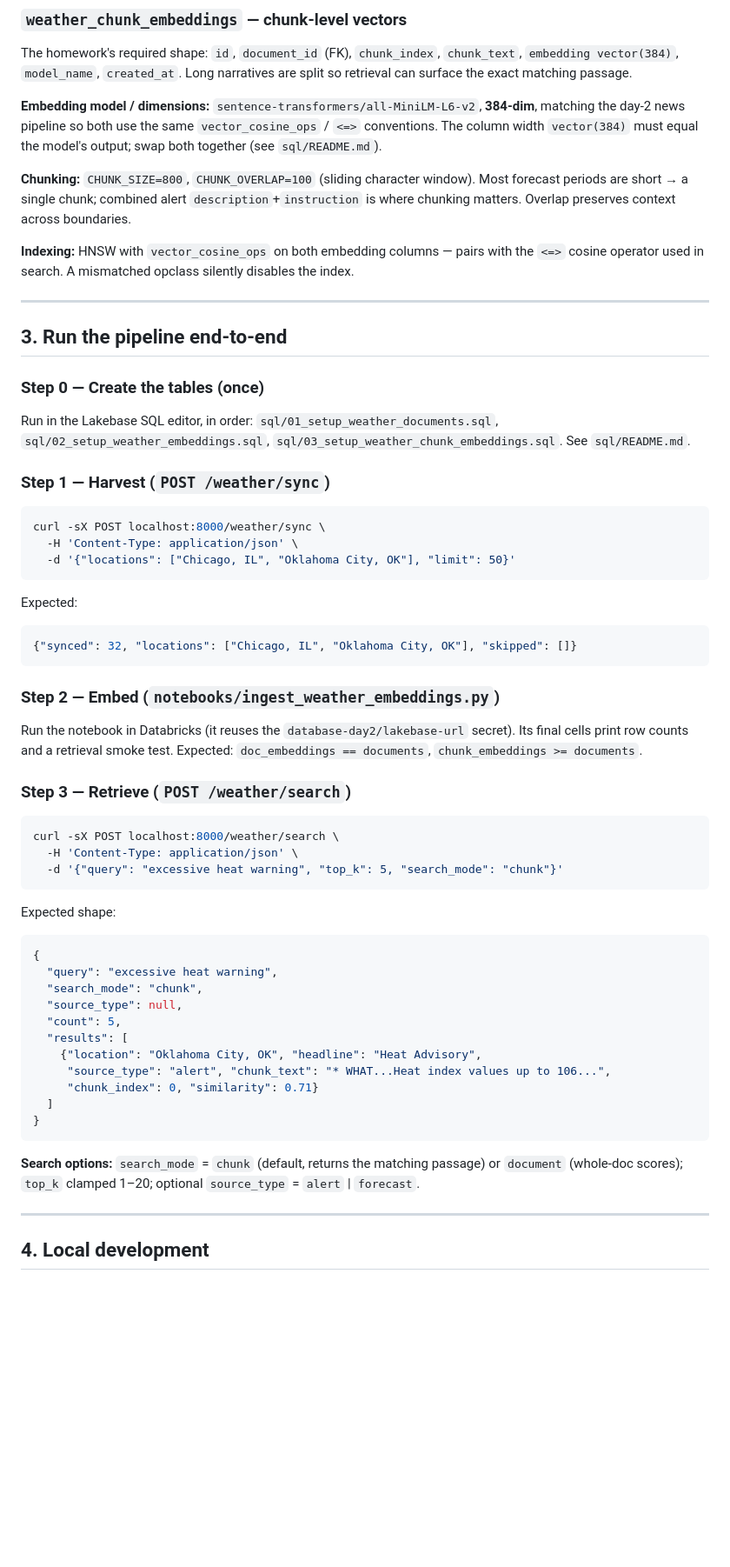
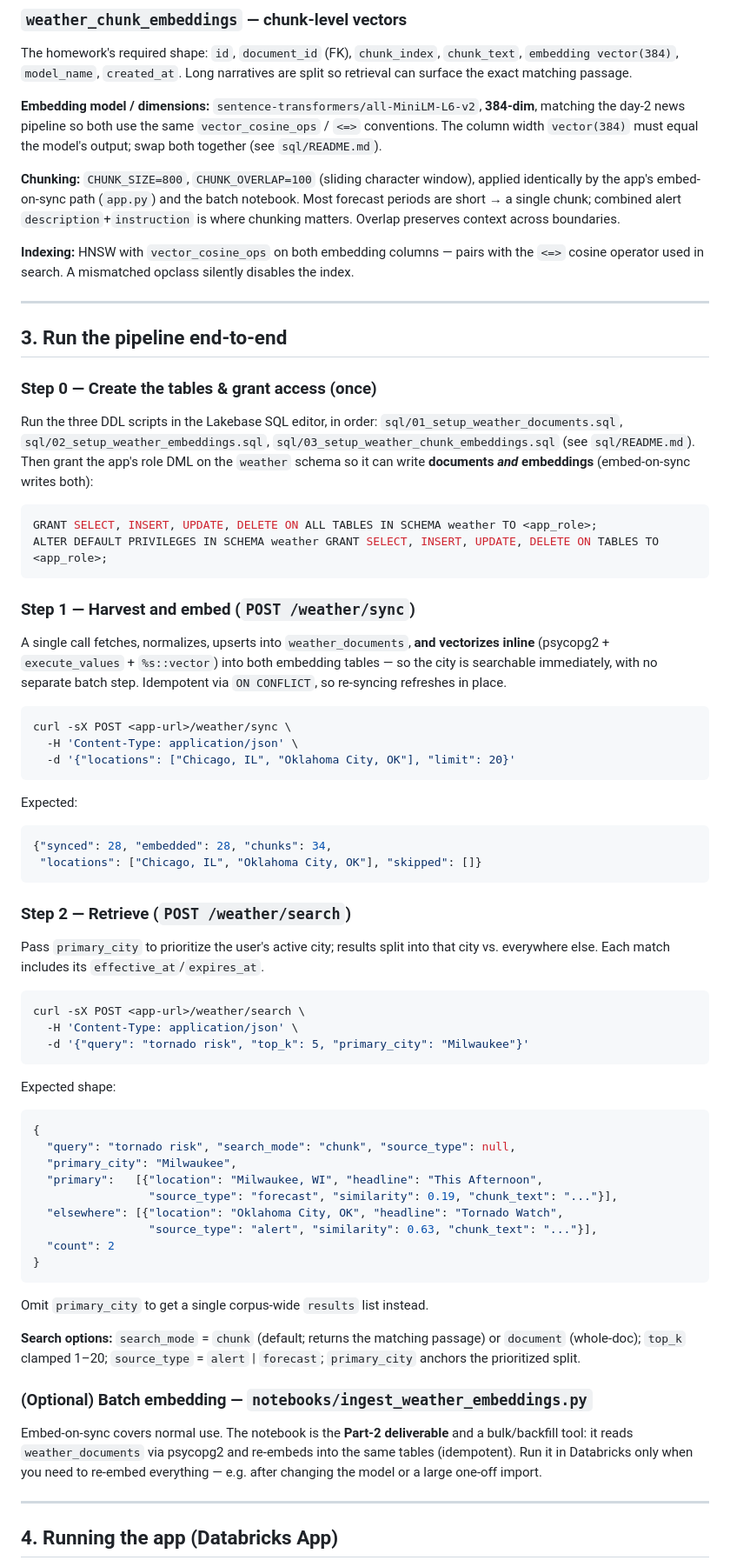
Before and after one commit to ATP524/weather-intel-app, a Markdown page: README_WEATHER.md, the part around one of its changes. Shown at 87% size. Drawn GitHub-style; blank space fills up the shorter version.

Commit message:
Docs: update README for embed-on-sync, prioritized search, and Databricks App deployment; UI polish

````diff
--- a/README_WEATHER.md
+++ b/README_WEATHER.md
@@ -91,8 +104,9 @@ narratives are split so retrieval can surface the exact matching passage.
 `vector_cosine_ops` / `<=>` conventions. The column width `vector(384)` must
 equal the model's output; swap both together (see `sql/README.md`).
 
-**Chunking:** `CHUNK_SIZE=800`, `CHUNK_OVERLAP=100` (sliding character window).
-Most forecast periods are short → a single chunk; combined alert
+**Chunking:** `CHUNK_SIZE=800`, `CHUNK_OVERLAP=100` (sliding character window),
+applied identically by the app's embed-on-sync path (`app.py`) and the batch
+notebook. Most forecast periods are short → a single chunk; combined alert
 `description`+`instruction` is where chunking matters. Overlap preserves context
 across boundaries.
 
@@ -104,53 +118,66 @@ disables the index.
 
 ## 3. Run the pipeline end-to-end
 
-### Step 0 — Create the tables (once)
-Run in the Lakebase SQL editor, in order:
+### Step 0 — Create the tables & grant access (once)
+Run the three DDL scripts in the Lakebase SQL editor, in order:
 `sql/01_setup_weather_documents.sql`, `sql/02_setup_weather_embeddings.sql`,
-`sql/03_setup_weather_chunk_embeddings.sql`. See `sql/README.md`.
+`sql/03_setup_weather_chunk_embeddings.sql` (see `sql/README.md`). Then grant the
+app's role DML on the `weather` schema so it can write **documents *and*
+embeddings** (embed-on-sync writes both):
+```sql
+GRANT SELECT, INSERT, UPDATE, DELETE ON ALL TABLES IN SCHEMA weather TO <app_role>;
+ALTER DEFAULT PRIVILEGES IN SCHEMA weather GRANT SELECT, INSERT, UPDATE, DELETE ON TABLES TO <app_role>;
+```
 
-### Step 1 — Harvest (`POST /weather/sync`)
+### Step 1 — Harvest **and embed** (`POST /weather/sync`)
+A single call fetches, normalizes, upserts into `weather_documents`, **and
+vectorizes inline** (psycopg2 + `execute_values` + `%s::vector`) into both
+embedding tables — so the city is searchable immediately, with no separate batch
+step. Idempotent via `ON CONFLICT`, so re-syncing refreshes in place.
 ```bash
-curl -sX POST localhost:8000/weather/sync \
+curl -sX POST <app-url>/weather/sync \
   -H 'Content-Type: application/json' \
-  -d '{"locations": ["Chicago, IL", "Oklahoma City, OK"], "limit": 50}'
+  -d '{"locations": ["Chicago, IL", "Oklahoma City, OK"], "limit": 20}'
 ```
 Expected:
 ```json
-{"synced": 32, "locations": ["Chicago, IL", "Oklahoma City, OK"], "skipped": []}
+{"synced": 28, "embedded": 28, "chunks": 34,
+ "locations": ["Chicago, IL", "Oklahoma City, OK"], "skipped": []}
 ```
 
-### Step 2 — Embed (`notebooks/ingest_weather_embeddings.py`)
-Run the notebook in Databricks (it reuses the `database-day2/lakebase-url`
-secret). Its final cells print row counts and a retrieval smoke test. Expected:
-`doc_embeddings == documents`, `chunk_embeddings >= documents`.
-
-### Step 3 — Retrieve (`POST /weather/search`)
+### Step 2 — Retrieve (`POST /weather/search`)
+Pass `primary_city` to prioritize the user's active city; results split into
+that city vs. everywhere else. Each match includes its `effective_at`/`expires_at`.
 ```bash
-curl -sX POST localhost:8000/weather/search \
+curl -sX POST <app-url>/weather/search \
   -H 'Content-Type: application/json' \
-  -d '{"query": "excessive heat warning", "top_k": 5, "search_mode": "chunk"}'
+  -d '{"query": "tornado risk", "top_k": 5, "primary_city": "Milwaukee"}'
 ```
 Expected shape:
 ```json
 {
-  "query": "excessive heat warning",
-  "search_mode": "chunk",
-  "source_type": null,
-  "count": 5,
-  "results": [
-    {"location": "Oklahoma City, OK", "headline": "Heat Advisory",
-     "source_type": "alert", "chunk_text": "* WHAT...Heat index values up to 106...",
-     "chunk_index": 0, "similarity": 0.71}
-  ]
+  "query": "tornado risk", "search_mode": "chunk", "source_type": null,
+  "primary_city": "Milwaukee",
+  "primary":   [{"location": "Milwaukee, WI", "headline": "This Afternoon",
+                 "source_type": "forecast", "similarity": 0.19, "chunk_text": "..."}],
+  "elsewhere": [{"location": "Oklahoma City, OK", "headline": "Tornado Watch",
+                 "source_type": "alert", "similarity": 0.63, "chunk_text": "..."}],
+  "count": 2
 }
 ```
+Omit `primary_city` to get a single corpus-wide `results` list instead.
 
-**Search options:** `search_mode` = `chunk` (default, returns the matching
-passage) or `document` (whole-doc scores); `top_k` clamped 1–20; optional
-`source_type` = `alert` | `forecast`.
+**Search options:** `search_mode` = `chunk` (default; returns the matching
+passage) or `document` (whole-doc); `top_k` clamped 1–20; `source_type` =
+`alert` | `forecast`; `primary_city` anchors the prioritized split.
+
+### (Optional) Batch embedding — `notebooks/ingest_weather_embeddings.py`
+Embed-on-sync covers normal use. The notebook is the **Part-2 deliverable** and a
+bulk/backfill tool: it reads `weather_documents` via psycopg2 and re-embeds into
+the same tables (idempotent). Run it in Databricks only when you need to re-embed
+everything — e.g. after changing the model or a large one-off import.
 
 ---
 
-## 4. Local development
+## 4. Running the app (Databricks App)
 
````
Also changed, not shown: other parts of README_WEATHER.md (+50 -23 lines).
